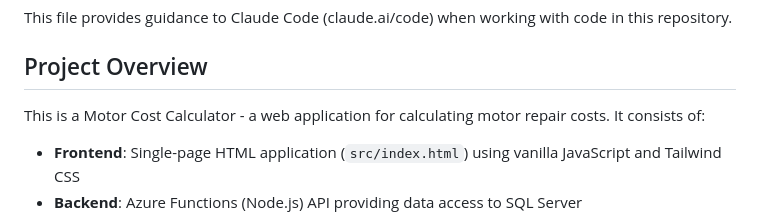
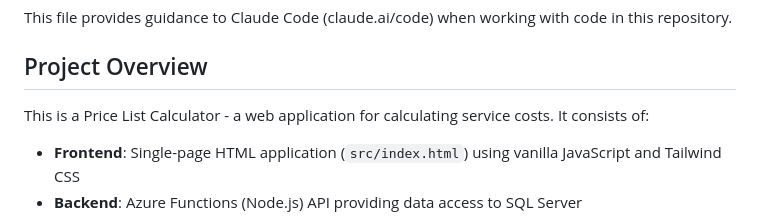
Before and after one commit to usvt-mis/price-list, a Markdown page: CLAUDE.md, the part around the change. Drawn GitHub-style.

```diff
--- a/CLAUDE.md
+++ b/CLAUDE.md
@@ -4,7 +4,7 @@ This file provides guidance to Claude Code (claude.ai/code) when working with co
 
 ## Project Overview
 
-This is a Motor Cost Calculator - a web application for calculating motor repair costs. It consists of:
+This is a Price List Calculator - a web application for calculating service costs. It consists of:
 
 - **Frontend**: Single-page HTML application (`src/index.html`) using vanilla JavaScript and Tailwind CSS
 - **Backend**: Azure Functions (Node.js) API providing data access to SQL Server
```
Also changed, not shown: README.md (added, +120 -0 lines).
